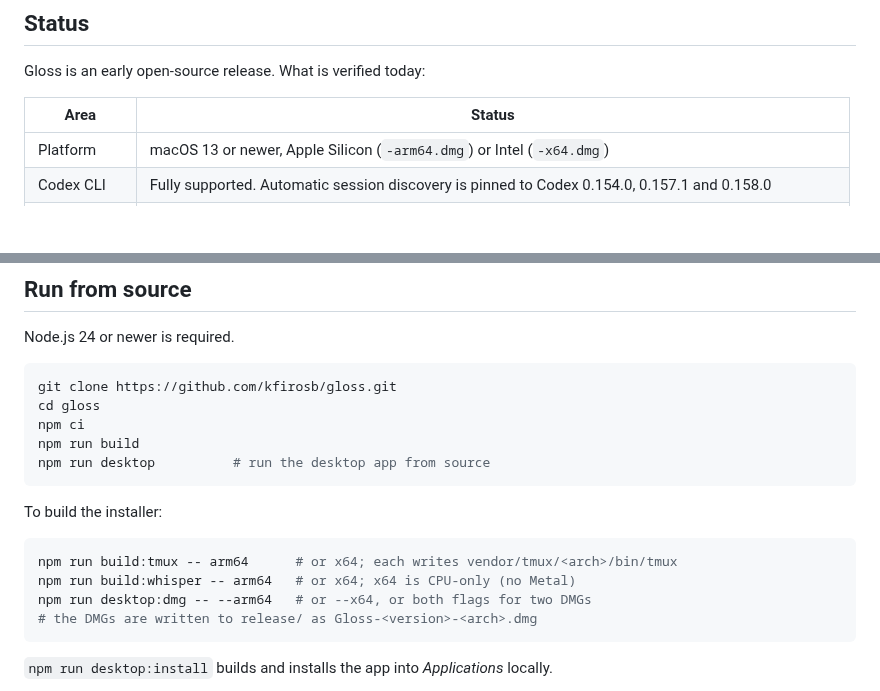
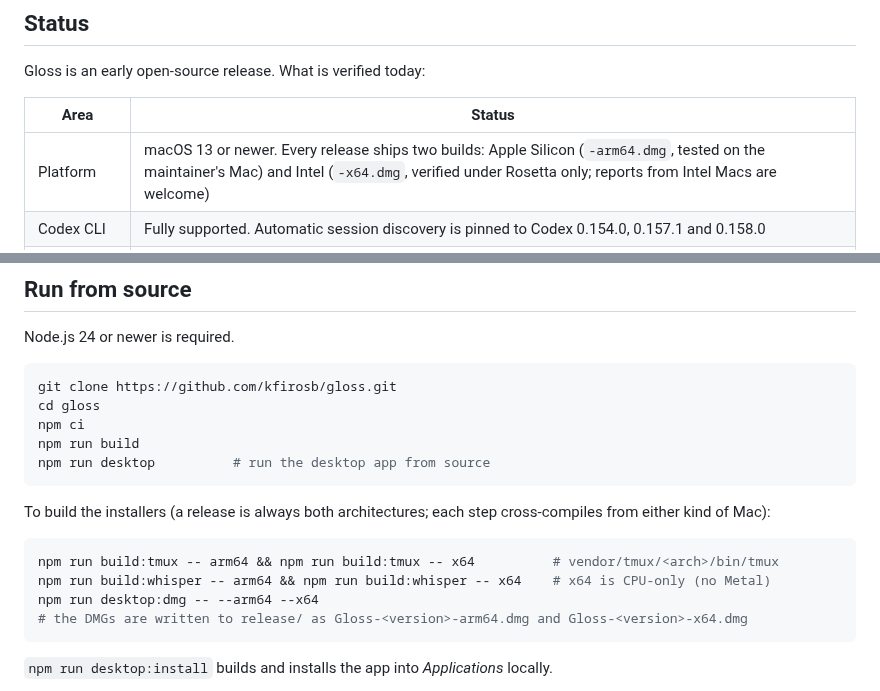
Before and after one commit to kfirosb/gloss, a Markdown page: README.md, 2 parts joined by grey strips. GitHub-like rendering; blank space fills up the shorter version.

Commit message:
docs: README says every release ships Apple Silicon and Intel builds
Co-Authored-By: Claude Fable 5.1 <noreply@anthropic.com>

````diff
--- a/README.md
+++ b/README.md
@@ -28,7 +28,7 @@ Gloss is an early open-source release. What is verified today:
 
 | Area | Status |
 |------|--------|
-| Platform | macOS 13 or newer, Apple Silicon (`-arm64.dmg`) or Intel (`-x64.dmg`) |
+| Platform | macOS 13 or newer. Every release ships two builds: Apple Silicon (`-arm64.dmg`, tested on the maintainer's Mac) and Intel (`-x64.dmg`, verified under Rosetta only; reports from Intel Macs are welcome) |
 | Codex CLI | Fully supported. Automatic session discovery is pinned to Codex 0.154.0, 0.157.1 and 0.158.0 |
 | Claude Code | Experimental. Sessions are connected manually and delivery uses an experimental channel |
 | Languages | Hebrew is the default and the most tested. Any language the translation model handles can be selected |
@@ -78,13 +78,13 @@ npm run build
 npm run desktop          # run the desktop app from source
 ```
 
-To build the installer:
+To build the installers (a release is always both architectures; each step cross-compiles from either kind of Mac):
 
 ```sh
-npm run build:tmux -- arm64      # or x64; each writes vendor/tmux/<arch>/bin/tmux
-npm run build:whisper -- arm64   # or x64; x64 is CPU-only (no Metal)
-npm run desktop:dmg -- --arm64   # or --x64, or both flags for two DMGs
-# the DMGs are written to release/ as Gloss-<version>-<arch>.dmg
+npm run build:tmux -- arm64 && npm run build:tmux -- x64          # vendor/tmux/<arch>/bin/tmux
+npm run build:whisper -- arm64 && npm run build:whisper -- x64    # x64 is CPU-only (no Metal)
+npm run desktop:dmg -- --arm64 --x64
+# the DMGs are written to release/ as Gloss-<version>-arm64.dmg and Gloss-<version>-x64.dmg
 ```
 
 `npm run desktop:install` builds and installs the app into *Applications* locally.
````
